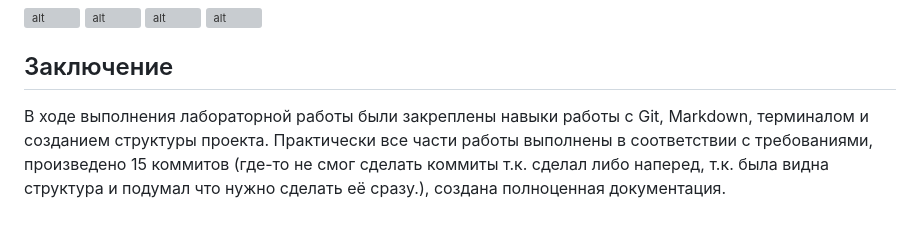
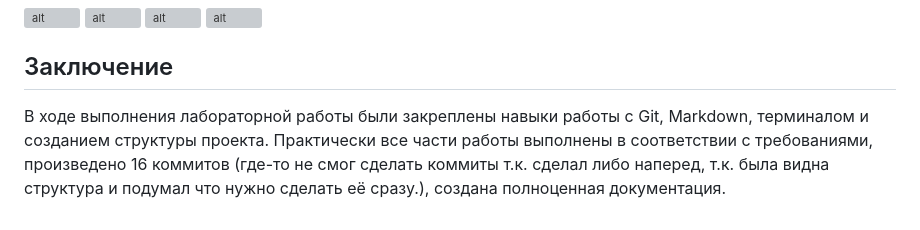
Before and after one commit to TishkaPlay/ISRPO-Totmyanin-lab-4, a Markdown page: README.md, the part around the change. GitHub-like rendering; grey boxes are pictures that could not be loaded.

Commit message:
немного обновил readme.md

```diff
--- a/README.md
+++ b/README.md
@@ -93,4 +93,4 @@ $$
 ![alt](repo\terminal_Totmyanin.png)
 
 ## Заключение
-В ходе выполнения лабораторной работы были закреплены навыки работы с Git, Markdown, терминалом и созданием структуры проекта. Практически все части работы выполнены в соответствии с требованиями, произведено 15 коммитов (где-то не смог сделать коммиты т.к. сделал либо наперед, т.к. была видна структура и подумал что нужно сделать её сразу.), создана полноценная документация.
+В ходе выполнения лабораторной работы были закреплены навыки работы с Git, Markdown, терминалом и созданием структуры проекта. Практически все части работы выполнены в соответствии с требованиями, произведено 16 коммитов (где-то не смог сделать коммиты т.к. сделал либо наперед, т.к. была видна структура и подумал что нужно сделать её сразу.), создана полноценная документация.
```
